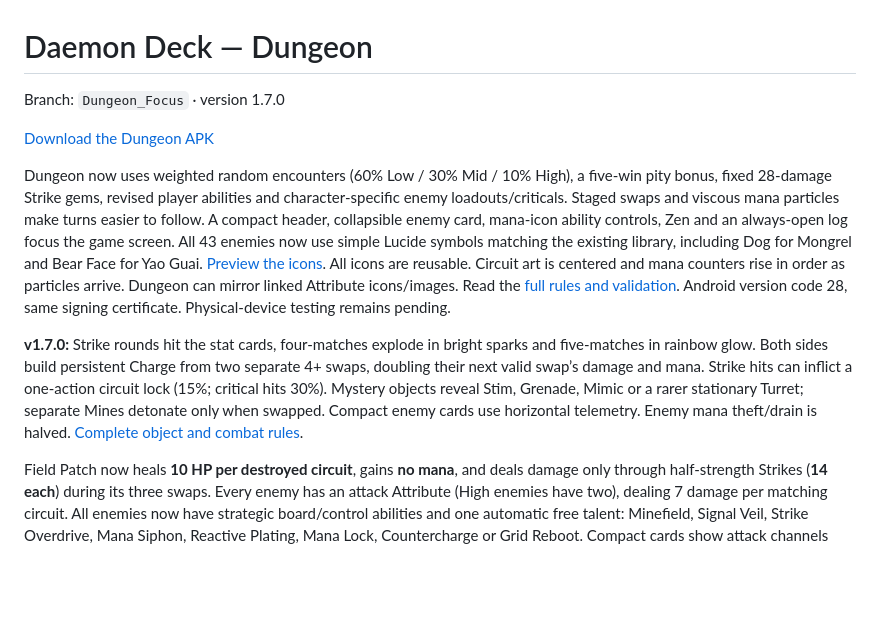
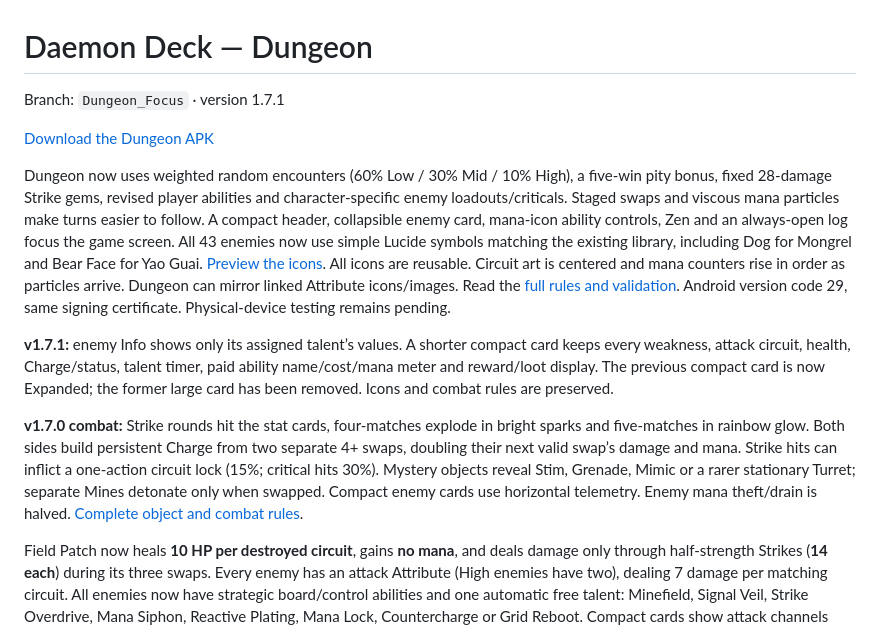
Before and after one commit to bowlperson/daemon-deck, a Markdown page: README.md, the part around one of its changes. GitHub-like rendering; blank space fills up the shorter version.

```diff
--- a/README.md
+++ b/README.md
@@ -1,4 +1,4 @@
 # Daemon Deck — Dungeon
 
-Branch: `Dungeon_Focus` · version 1.7.0
+Branch: `Dungeon_Focus` · version 1.7.1
 
@@ -6,7 +6,9 @@ Branch: `Dungeon_Focus` · version 1.7.0
 
-Dungeon now uses weighted random encounters (60% Low / 30% Mid / 10% High), a five-win pity bonus, fixed 28-damage Strike gems, revised player abilities and character-specific enemy loadouts/criticals. Staged swaps and viscous mana particles make turns easier to follow. A compact header, collapsible enemy card, mana-icon ability controls, Zen and an always-open log focus the game screen. All 43 enemies now use simple Lucide symbols matching the existing library, including Dog for Mongrel and Bear Face for Yao Guai. [Preview the icons](docs/ICON-SOURCES.md). All icons are reusable. Circuit art is centered and mana counters rise in order as particles arrive. Dungeon can mirror linked Attribute icons/images. Read the [full rules and validation](docs/DUNGEON.md). Android version code 28, same signing certificate. Physical-device testing remains pending.
+Dungeon now uses weighted random encounters (60% Low / 30% Mid / 10% High), a five-win pity bonus, fixed 28-damage Strike gems, revised player abilities and character-specific enemy loadouts/criticals. Staged swaps and viscous mana particles make turns easier to follow. A compact header, collapsible enemy card, mana-icon ability controls, Zen and an always-open log focus the game screen. All 43 enemies now use simple Lucide symbols matching the existing library, including Dog for Mongrel and Bear Face for Yao Guai. [Preview the icons](docs/ICON-SOURCES.md). All icons are reusable. Circuit art is centered and mana counters rise in order as particles arrive. Dungeon can mirror linked Attribute icons/images. Read the [full rules and validation](docs/DUNGEON.md). Android version code 29, same signing certificate. Physical-device testing remains pending.
 
-**v1.7.0:** Strike rounds hit the stat cards, four-matches explode in bright sparks and five-matches in rainbow glow. Both sides build persistent Charge from two separate 4+ swaps, doubling their next valid swap’s damage and mana. Strike hits can inflict a one-action circuit lock (15%; critical hits 30%). Mystery objects reveal Stim, Grenade, Mimic or a rarer stationary Turret; separate Mines detonate only when swapped. Compact enemy cards use horizontal telemetry. Enemy mana theft/drain is halved. [Complete object and combat rules](docs/DUNGEON.md).
+**v1.7.1:** enemy Info shows only its assigned talent’s values. A shorter compact card keeps every weakness, attack circuit, health, Charge/status, talent timer, paid ability name/cost/mana meter and reward/loot display. The previous compact card is now Expanded; the former large card has been removed. Icons and combat rules are preserved.
+
+**v1.7.0 combat:** Strike rounds hit the stat cards, four-matches explode in bright sparks and five-matches in rainbow glow. Both sides build persistent Charge from two separate 4+ swaps, doubling their next valid swap’s damage and mana. Strike hits can inflict a one-action circuit lock (15%; critical hits 30%). Mystery objects reveal Stim, Grenade, Mimic or a rarer stationary Turret; separate Mines detonate only when swapped. Compact enemy cards use horizontal telemetry. Enemy mana theft/drain is halved. [Complete object and combat rules](docs/DUNGEON.md).
 
 Field Patch now heals **10 HP per destroyed circuit**, gains **no mana**, and deals damage only through half-strength Strikes (**14 each**) during its three swaps. Every enemy has an attack Attribute (High enemies have two), dealing 7 damage per matching circuit. All enemies now have strategic board/control abilities and one automatic free talent: Minefield, Signal Veil, Strike Overdrive, Mana Siphon, Reactive Plating, Mana Lock, Countercharge or Grid Reboot. Compact cards show attack channels and talent timing. Mines stay visible, and concealment cooldown starts after its two-action effect ends.
 
```
Also changed, not shown: other parts of README.md (+1 -1 lines), apk/README.md (+9 -1 lines), docs/DUNGEON.md (+10 -4 lines), docs/enemy-card-compact.png (added), docs/enemy-card-expanded.png (added), 14 other files.
